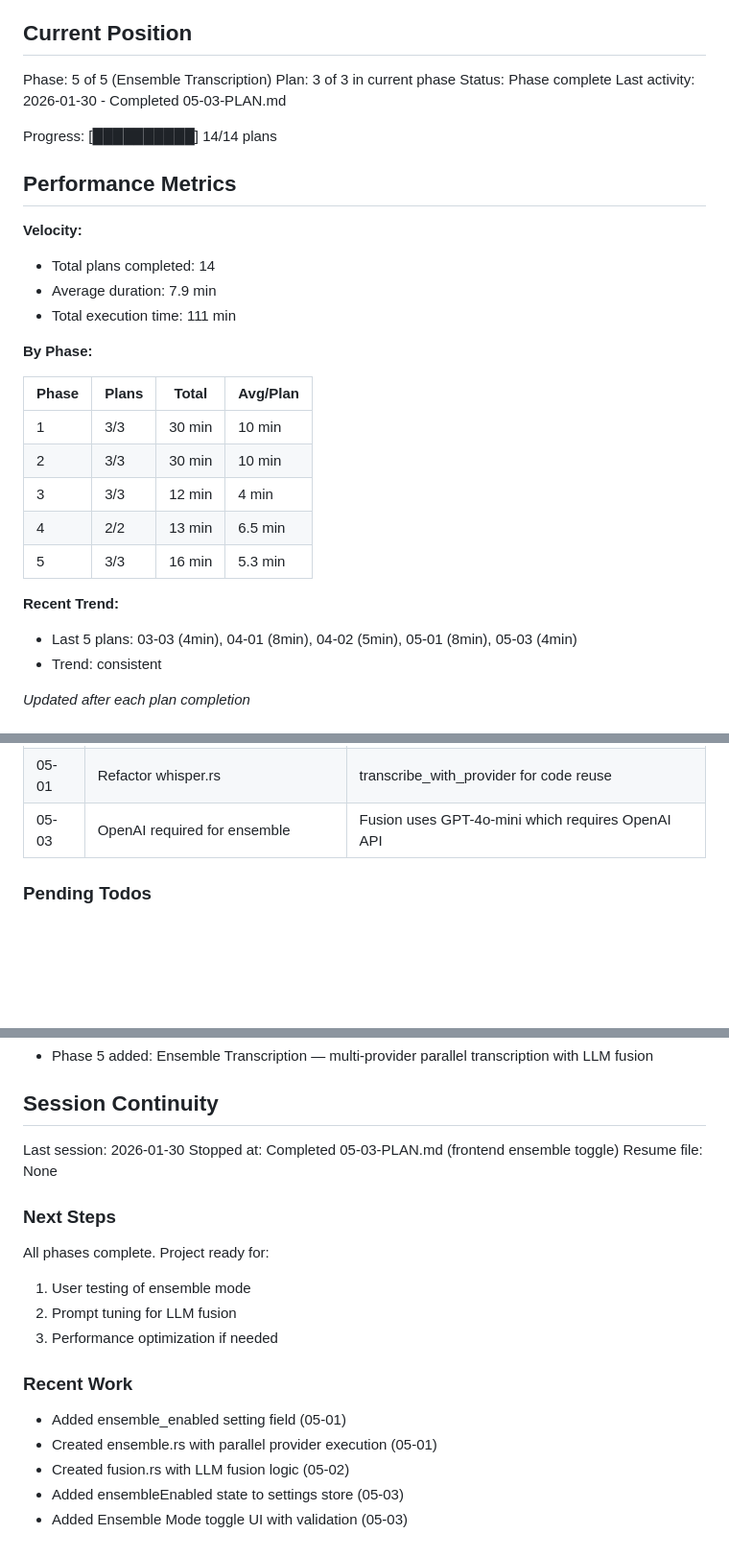
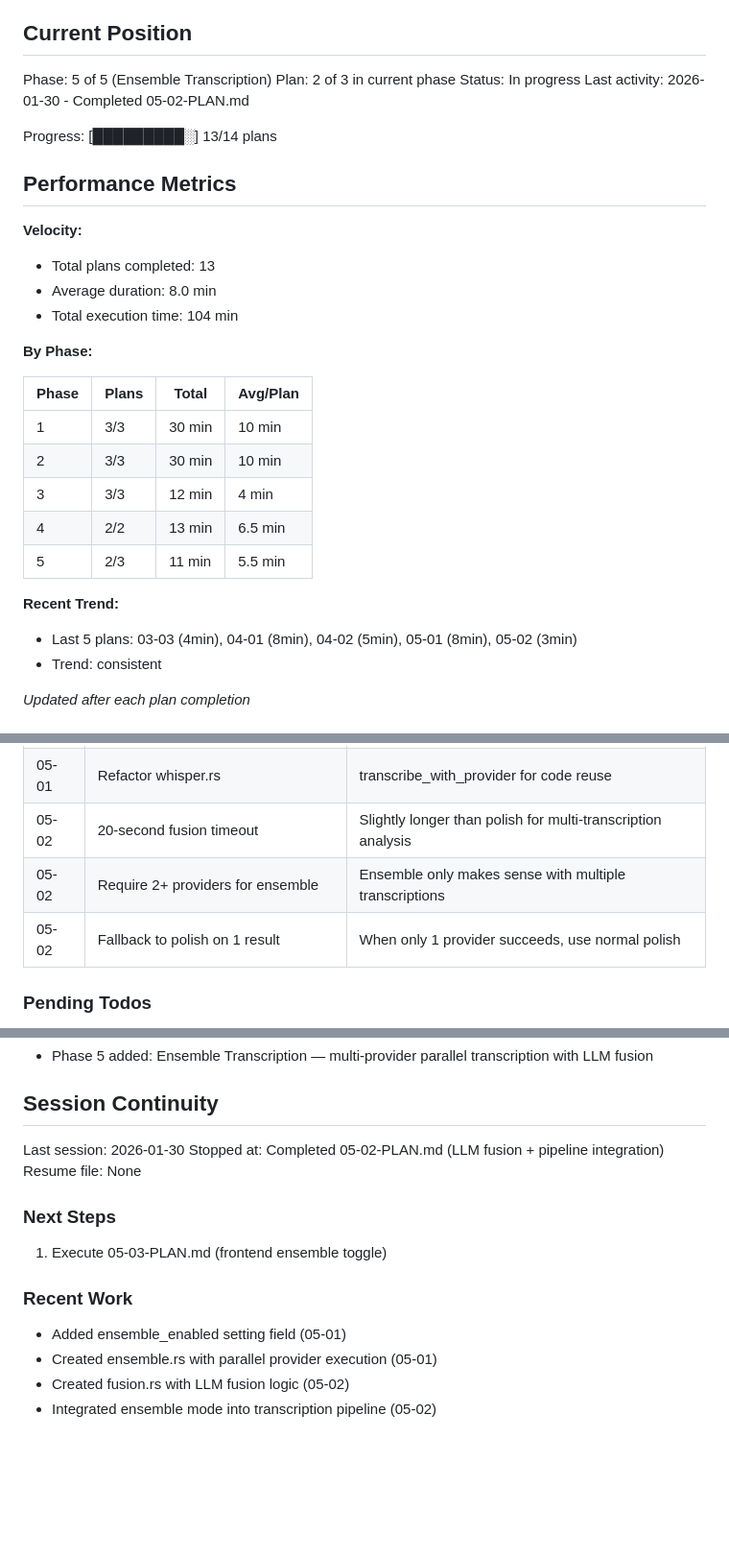
Before and after one commit to AmirK-S/TTP, a Markdown page: .planning/STATE.md, 3 parts joined by grey strips. Shown at 96% size. GitHub-like rendering; blank space fills up the shorter version.

Commit message:
docs(05-02): complete LLM fusion + pipeline integration plan
Tasks completed: 2/2
- Create fusion.rs with LLM fusion logic
- Integrate ensemble mode into pipeline.rs

SUMMARY: .planning/phases/05-ensemble-transcription/05-02-SUMMARY.md

```diff
--- a/.planning/STATE.md
+++ b/.planning/STATE.md
@@ -10,18 +10,18 @@ See: .planning/PROJECT.md (updated 2026-01-29)
 ## Current Position
 
 Phase: 5 of 5 (Ensemble Transcription)
-Plan: 3 of 3 in current phase
-Status: Phase complete
-Last activity: 2026-01-30 - Completed 05-03-PLAN.md
+Plan: 2 of 3 in current phase
+Status: In progress
+Last activity: 2026-01-30 - Completed 05-02-PLAN.md
 
-Progress: [██████████] 14/14 plans
+Progress: [█████████░] 13/14 plans
 
 ## Performance Metrics
 
 **Velocity:**
-- Total plans completed: 14
-- Average duration: 7.9 min
-- Total execution time: 111 min
+- Total plans completed: 13
+- Average duration: 8.0 min
+- Total execution time: 104 min
 
 **By Phase:**
 
@@ -31,10 +31,10 @@ Progress: [██████████] 14/14 plans
 | 2 | 3/3 | 30 min | 10 min |
 | 3 | 3/3 | 12 min | 4 min |
 | 4 | 2/2 | 13 min | 6.5 min |
-| 5 | 3/3 | 16 min | 5.3 min |
+| 5 | 2/3 | 11 min | 5.5 min |
 
 **Recent Trend:**
-- Last 5 plans: 03-03 (4min), 04-01 (8min), 04-02 (5min), 05-01 (8min), 05-03 (4min)
+- Last 5 plans: 03-03 (4min), 04-01 (8min), 04-02 (5min), 05-01 (8min), 05-02 (3min)
 - Trend: consistent
 
 *Updated after each plan completion*
@@ -68,7 +68,9 @@ Recent decisions affecting current work:
 | 05-01 | 30-second provider timeout | Gladia polling can take 5-30s |
 | 05-01 | tokio::join! over join_all | Fixed provider set makes static join! cleaner |
 | 05-01 | Refactor whisper.rs | transcribe_with_provider for code reuse |
-| 05-03 | OpenAI required for ensemble | Fusion uses GPT-4o-mini which requires OpenAI API |
+| 05-02 | 20-second fusion timeout | Slightly longer than polish for multi-transcription analysis |
+| 05-02 | Require 2+ providers for ensemble | Ensemble only makes sense with multiple transcriptions |
+| 05-02 | Fallback to polish on 1 result | When only 1 provider succeeds, use normal polish |
 
 ### Pending Todos
 
@@ -87,18 +89,14 @@ Recent decisions affecting current work:
 ## Session Continuity
 
 Last session: 2026-01-30
-Stopped at: Completed 05-03-PLAN.md (frontend ensemble toggle)
+Stopped at: Completed 05-02-PLAN.md (LLM fusion + pipeline integration)
 Resume file: None
 
 ### Next Steps
-All phases complete. Project ready for:
-1. User testing of ensemble mode
-2. Prompt tuning for LLM fusion
-3. Performance optimization if needed
+1. Execute 05-03-PLAN.md (frontend ensemble toggle)
 
 ### Recent Work
 - Added ensemble_enabled setting field (05-01)
 - Created ensemble.rs with parallel provider execution (05-01)
 - Created fusion.rs with LLM fusion logic (05-02)
-- Added ensembleEnabled state to settings store (05-03)
-- Added Ensemble Mode toggle UI with validation (05-03)
+- Integrated ensemble mode into transcription pipeline (05-02)
```
Also changed, not shown: 1 other file.
